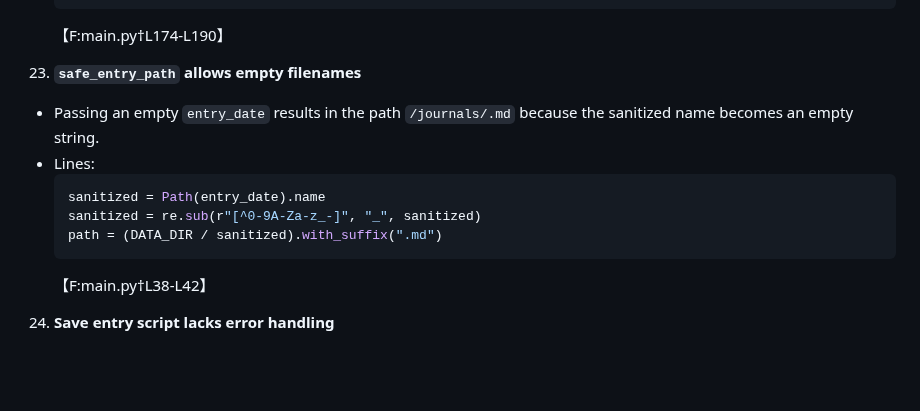
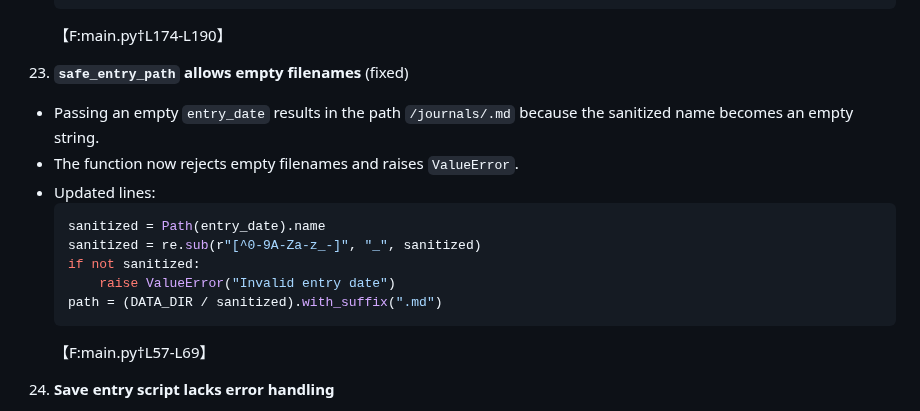
Before and after one commit to EoghannIrving/echo_journal, a Markdown page: BUGS.md, the part around the change. GitHub-like rendering; blank space fills up the shorter version.

Commit message:
docs: mark safe_entry_path bug fixed

````diff
--- a/BUGS.md
+++ b/BUGS.md
@@ -245,15 +245,18 @@ The following issues were identified while reviewing the current code base.
      ```
      【F:main.py†L174-L190】
 
-23. **`safe_entry_path` allows empty filenames**
+23. **`safe_entry_path` allows empty filenames** (fixed)
    - Passing an empty `entry_date` results in the path `/journals/.md` because the sanitized name becomes an empty string.
-   - Lines:
+   - The function now rejects empty filenames and raises `ValueError`.
+   - Updated lines:
      ```python
      sanitized = Path(entry_date).name
      sanitized = re.sub(r"[^0-9A-Za-z_-]", "_", sanitized)
+     if not sanitized:
+         raise ValueError("Invalid entry date")
      path = (DATA_DIR / sanitized).with_suffix(".md")
      ```
-     【F:main.py†L38-L42】
+     【F:main.py†L57-L69】
 
 24. **Save entry script lacks error handling**
    - The JavaScript fetch request assumes a JSON response without checking `response.ok` or catching exceptions. Network failures lead to uncaught errors.
````
